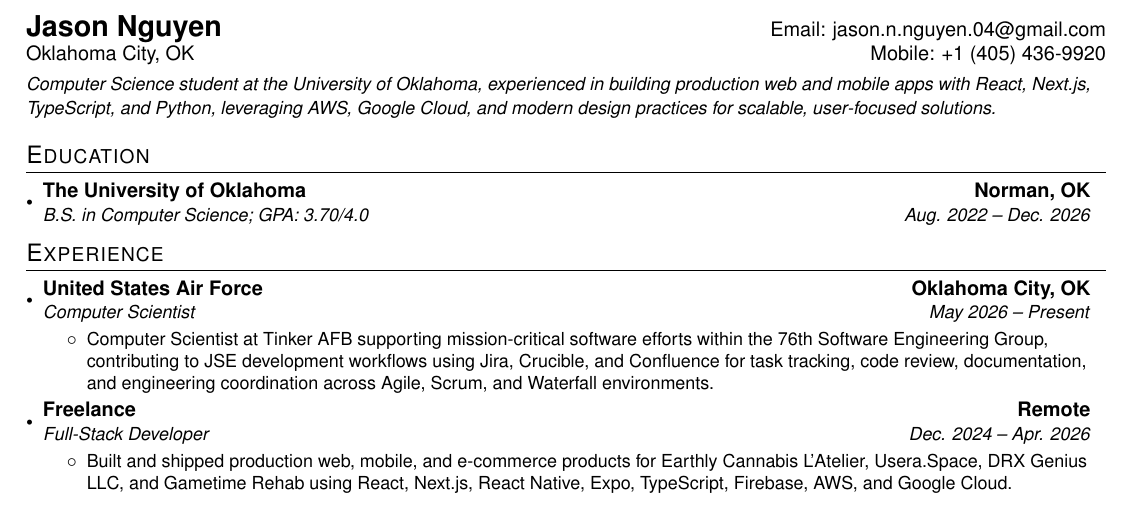
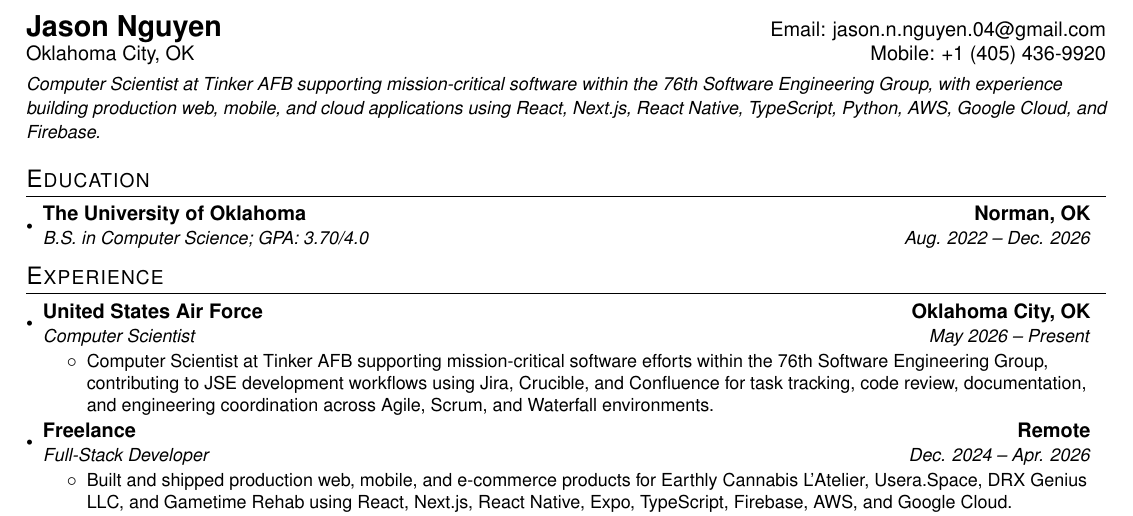
Before and after one commit to mrboom192/my-resume, a LaTeX document (main.tex): part of the page, cut so that both start at the same text. Compiled offline with pdfLaTeX.

Commit message:
update intro

```diff
--- a/main.tex
+++ b/main.tex
@@ -88,7 +88,7 @@
 \vspace{4pt}
 \noindent
 \small
-\textit{Computer Science student at the University of Oklahoma, experienced in building production web and mobile apps with React, Next.js, TypeScript, and Python, leveraging AWS, Google Cloud, and modern design practices for scalable, user-focused solutions.}
+\textit{Computer Scientist at Tinker AFB supporting mission-critical software within the 76th Software Engineering Group, with experience building production web, mobile, and cloud applications using React, Next.js, React Native, TypeScript, Python, AWS, Google Cloud, and Firebase.}
 \normalsize
 
 %-----------EDUCATION-----------------
```
